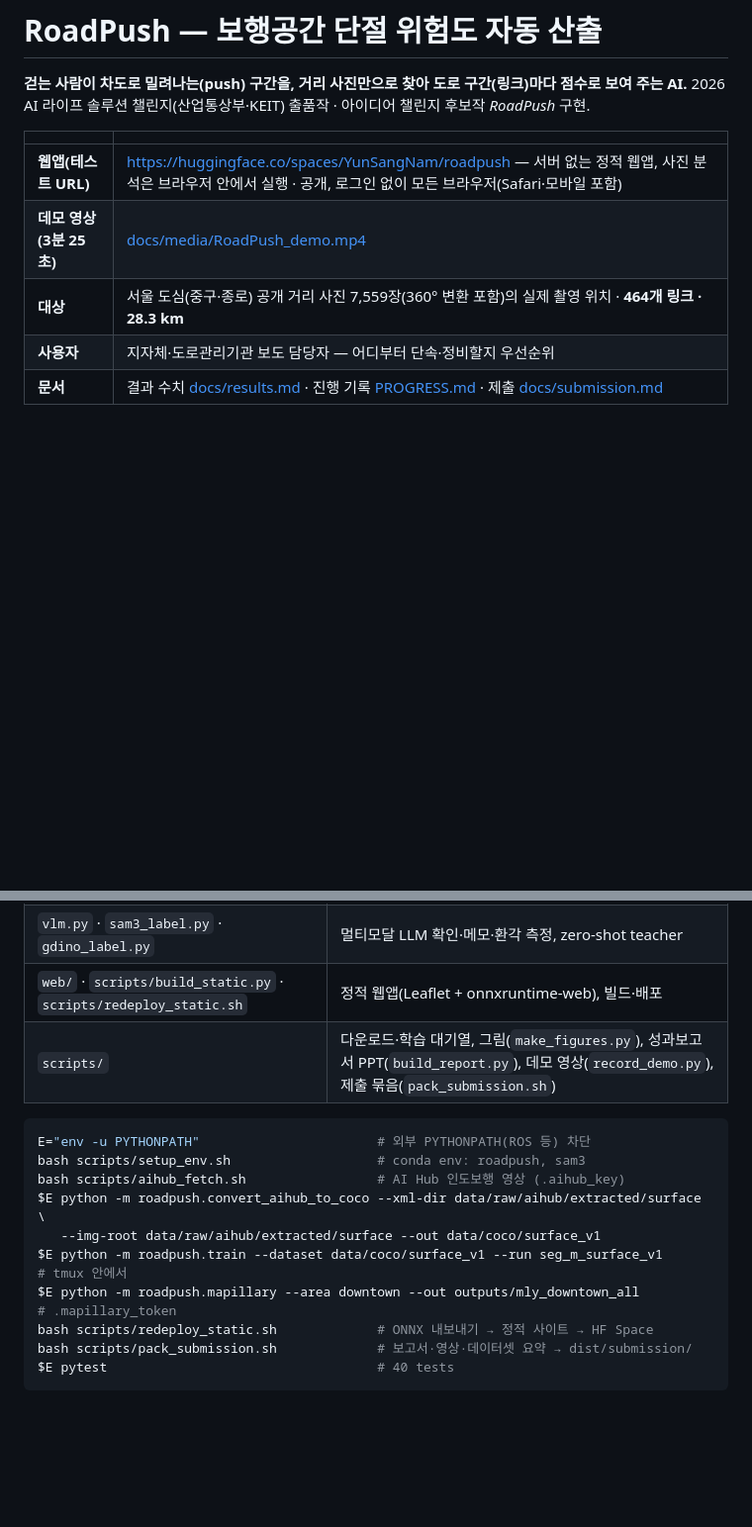
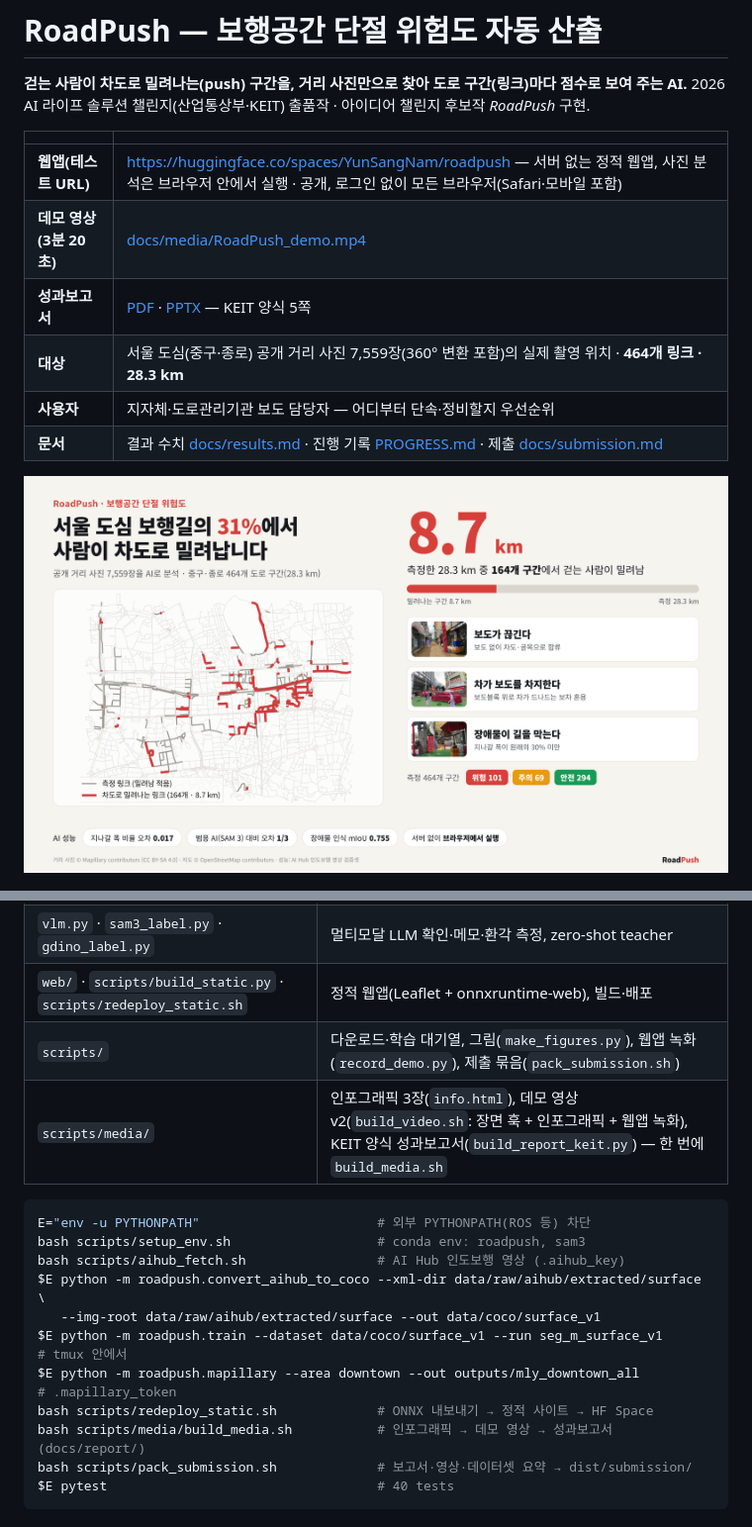
Before and after one commit to gkgk0119gmail-arch/roadpush, a Markdown page: README.md, 2 parts joined by grey strips. Shown: that part at 99% size. GitHub-like rendering; pictures changed too: docs/figures/infographic_summary.png (added); blank space fills up the shorter version.

Commit message:
인포그래픽 3장, 데모 영상 v2(장면 훅·인포그래픽·엔딩, 3분 20초), KEIT 양식 성과보고서 5쪽 재작성(docs/report), 빌드 스크립트 scripts/media, README·제출 문서 갱신

````diff
--- a/README.md
+++ b/README.md
@@ -6,10 +6,13 @@
 | | |
 |---|---|
 | **웹앱(테스트 URL)** | https://huggingface.co/spaces/YunSangNam/roadpush — 서버 없는 정적 웹앱, 사진 분석은 브라우저 안에서 실행 · 공개, 로그인 없이 모든 브라우저(Safari·모바일 포함) |
-| **데모 영상 (3분 25초)** | [docs/media/RoadPush_demo.mp4](docs/media/RoadPush_demo.mp4) |
+| **데모 영상 (3분 20초)** | [docs/media/RoadPush_demo.mp4](docs/media/RoadPush_demo.mp4) |
+| **성과보고서** | [PDF](docs/report/RoadPush_성과보고서.pdf) · [PPTX](docs/report/RoadPush_성과보고서.pptx) — KEIT 양식 5쪽 |
 | **대상** | 서울 도심(중구·종로) 공개 거리 사진 7,559장(360° 변환 포함)의 실제 촬영 위치 · **464개 링크 · 28.3 km** |
 | **사용자** | 지자체·도로관리기관 보도 담당자 — 어디부터 단속·정비할지 우선순위 |
 | **문서** | 결과 수치 [docs/results.md](docs/results.md) · 진행 기록 [PROGRESS.md](PROGRESS.md) · 제출 [docs/submission.md](docs/submission.md) |
+
+![한눈에 보는 RoadPush](docs/figures/infographic_summary.png)
 
 ![서울 도심 보행 링크 위험도 — 웹앱 지도](docs/media/web_map_wide.jpg)
 <sub>웹앱 지도 — 서울 도심(광화문~동대문, 명동~혜화) 공개 거리 사진이 지나간 길 464개 링크를 위험(빨강)·주의(노랑)·안전(초록)으로 색칠.</sub>
@@ -101,7 +104,8 @@
 | `mapillary.py` · `links.py` · `aggregate.py` · `merge_runs.py` | 공개 보행 사진 수집(360° → 진행 방향 시점 변환), OSM 링크·스냅, 링크 집계 |
 | `vlm.py` · `sam3_label.py` · `gdino_label.py` | 멀티모달 LLM 확인·메모·환각 측정, zero-shot teacher |
 | `web/` · `scripts/build_static.py` · `scripts/redeploy_static.sh` | 정적 웹앱(Leaflet + onnxruntime-web), 빌드·배포 |
-| `scripts/` | 다운로드·학습 대기열, 그림(`make_figures.py`), 성과보고서 PPT(`build_report.py`), 데모 영상(`record_demo.py`), 제출 묶음(`pack_submission.sh`) |
+| `scripts/` | 다운로드·학습 대기열, 그림(`make_figures.py`), 웹앱 녹화(`record_demo.py`), 제출 묶음(`pack_submission.sh`) |
+| `scripts/media/` | 인포그래픽 3장(`info.html`), 데모 영상 v2(`build_video.sh`: 장면 훅 + 인포그래픽 + 웹앱 녹화), KEIT 양식 성과보고서(`build_report_keit.py`) — 한 번에 `build_media.sh` |
 
 ```bash
 E="env -u PYTHONPATH"                       # 외부 PYTHONPATH(ROS 등) 차단
@@ -112,6 +116,7 @@ $E python -m roadpush.convert_aihub_to_coco --xml-dir data/raw/aihub/extracted/s
 $E python -m roadpush.train --dataset data/coco/surface_v1 --run seg_m_surface_v1          # tmux 안에서
 $E python -m roadpush.mapillary --area downtown --out outputs/mly_downtown_all             # .mapillary_token
 bash scripts/redeploy_static.sh             # ONNX 내보내기 → 정적 사이트 → HF Space
+bash scripts/media/build_media.sh           # 인포그래픽 → 데모 영상 → 성과보고서(docs/report/)
 bash scripts/pack_submission.sh             # 보고서·영상·데이터셋 요약 → dist/submission/
 $E pytest                                   # 40 tests
 ```
````
Also changed, not shown: PROGRESS.md (+7 -0 lines), docs/submission.md (+3 -3 lines), docs/figures/infographic_how.png (added), 12 other files.
